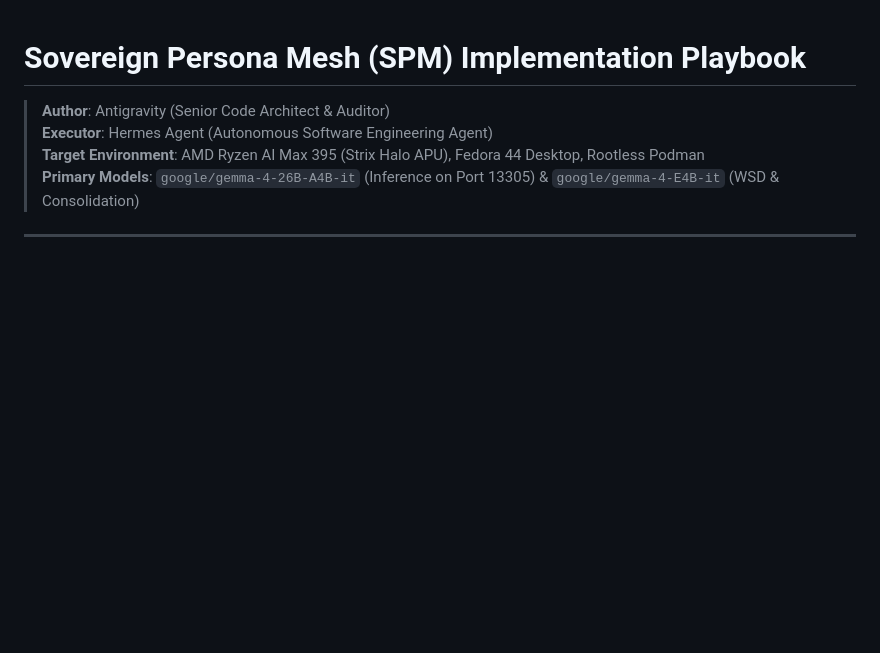
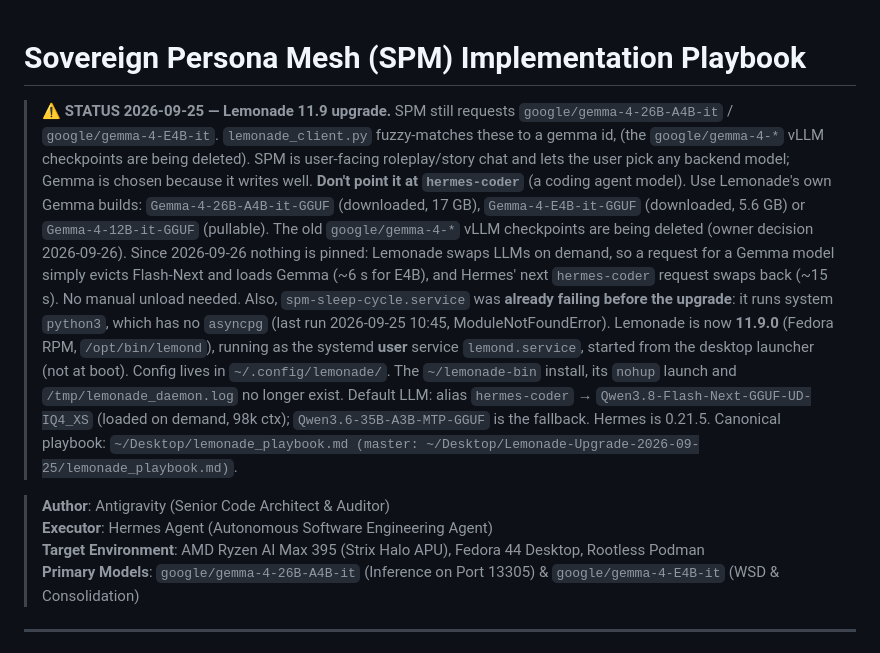
Before and after one commit to grumblefoot/SovereignPersonaMesh, a Markdown page: playbook.md, the part around the change. GitHub-like rendering; blank space fills up the shorter version.

```diff
--- a/playbook.md
+++ b/playbook.md
@@ -1,4 +1,11 @@
 # Sovereign Persona Mesh (SPM) Implementation Playbook
+
+> ⚠️ **STATUS 2026-09-25 — Lemonade 11.9 upgrade.** SPM still requests `google/gemma-4-26B-A4B-it` / `google/gemma-4-E4B-it`. `lemonade_client.py` fuzzy-matches these to a gemma id, (the `google/gemma-4-*` vLLM checkpoints are being deleted). SPM is user-facing roleplay/story chat and lets the user pick any backend model; Gemma is chosen because it writes well. **Don't point it at `hermes-coder`** (a coding agent model). Use Lemonade's own Gemma builds: `Gemma-4-26B-A4B-it-GGUF` (downloaded, 17 GB), `Gemma-4-E4B-it-GGUF` (downloaded, 5.6 GB) or `Gemma-4-12B-it-GGUF` (pullable). The old `google/gemma-4-*` vLLM checkpoints are being deleted (owner decision 2026-09-26). Since 2026-09-26 nothing is pinned: Lemonade swaps LLMs on demand, so a request for a Gemma model simply evicts Flash-Next and loads Gemma (~6 s for E4B), and Hermes' next `hermes-coder` request swaps back (~15 s). No manual unload needed. Also, `spm-sleep-cycle.service` was **already failing before the upgrade**: it runs system `python3`, which has no `asyncpg` (last run 2026-09-25 10:45, ModuleNotFoundError).
+> Lemonade is now **11.9.0** (Fedora RPM, `/opt/bin/lemond`), running as the systemd **user** service `lemond.service`, started from the desktop launcher (not at boot).
+> Config lives in `~/.config/lemonade/`. The `~/lemonade-bin` install, its `nohup` launch and `/tmp/lemonade_daemon.log` no longer exist.
+> Default LLM: alias `hermes-coder` → `Qwen3.8-Flash-Next-GGUF-UD-IQ4_XS` (loaded on demand, 98k ctx); `Qwen3.6-35B-A3B-MTP-GGUF` is the fallback.
+> Hermes is 0.21.5. Canonical playbook: `~/Desktop/lemonade_playbook.md (master: ~/Desktop/Lemonade-Upgrade-2026-09-25/lemonade_playbook.md)`.
+
 
 > **Author**: Antigravity (Senior Code Architect & Auditor)
 > **Executor**: Hermes Agent (Autonomous Software Engineering Agent)
```
Also changed, not shown: known_issues.md (+15 -0 lines).
